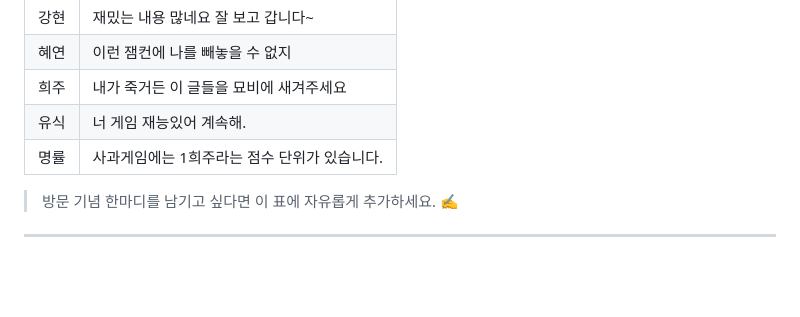
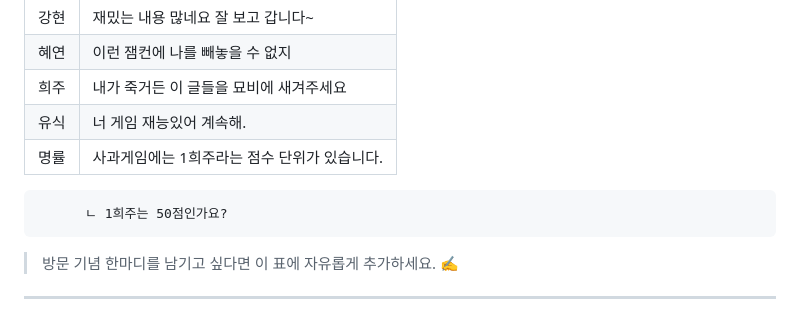
Before and after one commit to SDS-Junior-Reviewer-2026-Second/ptest_Heejoo, a Markdown page: README.md, the part around the change. GitHub-like rendering; blank space fills up the shorter version.

Commit message:
Add scoring question to README
Add a question about the scoring system in the README.

```diff
--- a/README.md
+++ b/README.md
@@ -139,6 +139,7 @@
 | 희주 | 내가 죽거든 이 글들을 묘비에 새겨주세요|
 | 유식 | 너 게임 재능있어 계속해. |
 | 명률 | 사과게임에는 1희주라는 점수 단위가 있습니다.|
+          ㄴ 1희주는 50점인가요?
 
 > 방문 기념 한마디를 남기고 싶다면 이 표에 자유롭게 추가하세요. ✍️
 
```
